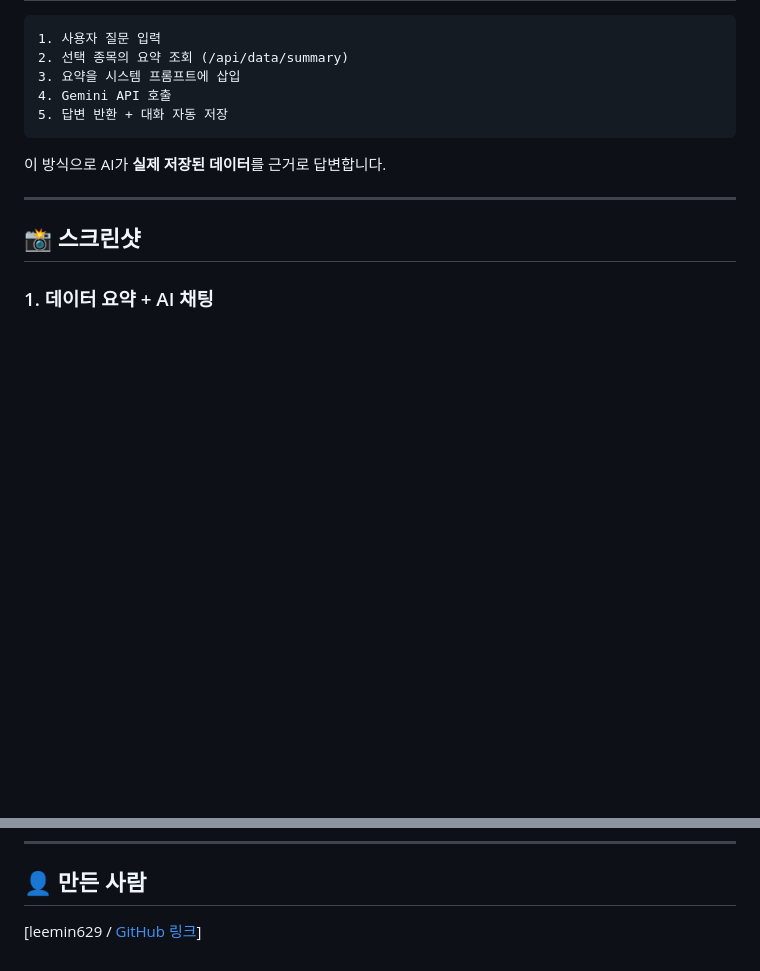
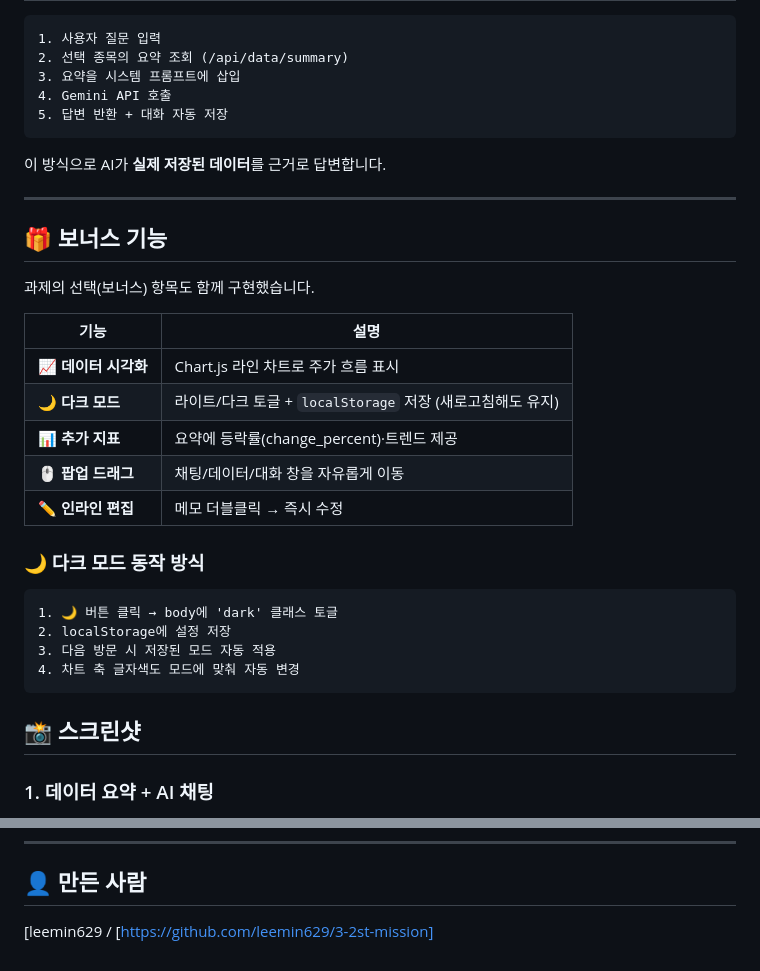
Before and after one commit to leemin629/3-2st-mission, a Markdown page: README.md, 2 parts joined by grey strips. GitHub-like rendering; blank space fills up the shorter version.

Commit message:
README 다크모드 추가

````diff
--- a/README.md
+++ b/README.md
@@ -184,6 +184,26 @@ FIREBASE_CREDENTIALS=your_firebase_credentials
 
 ---
 
+## 🎁 보너스 기능
+
+과제의 선택(보너스) 항목도 함께 구현했습니다.
+
+| 기능 | 설명 |
+|------|------|
+| 📈 **데이터 시각화** | Chart.js 라인 차트로 주가 흐름 표시 |
+| 🌙 **다크 모드** | 라이트/다크 토글 + `localStorage` 저장 (새로고침해도 유지) |
+| 📊 **추가 지표** | 요약에 등락률(change_percent)·트렌드 제공 |
+| 🖱️ **팝업 드래그** | 채팅/데이터/대화 창을 자유롭게 이동 |
+| ✏️ **인라인 편집** | 메모 더블클릭 → 즉시 수정 |
+
+### 🌙 다크 모드 동작 방식
+```
+1. 🌙 버튼 클릭 → body에 'dark' 클래스 토글
+2. localStorage에 설정 저장
+3. 다음 방문 시 저장된 모드 자동 적용
+4. 차트 축 글자색도 모드에 맞춰 자동 변경
+```
+
 ## 📸 스크린샷
 
 ### 1. 데이터 요약 + AI 채팅
@@ -199,4 +219,4 @@ FIREBASE_CREDENTIALS=your_firebase_credentials
 
 ## 👤 만든 사람
 
-[leemin629 / [GitHub 링크](https://github.com/leemin629/3-2st-mission)]
+[leemin629 / [https://github.com/leemin629/3-2st-mission]
````
